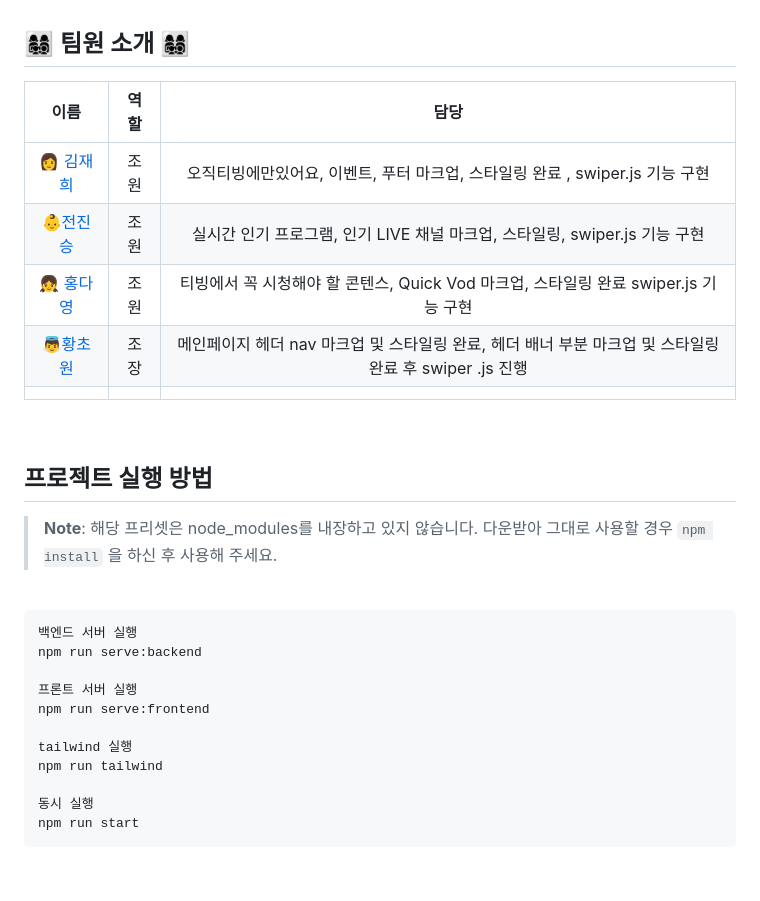
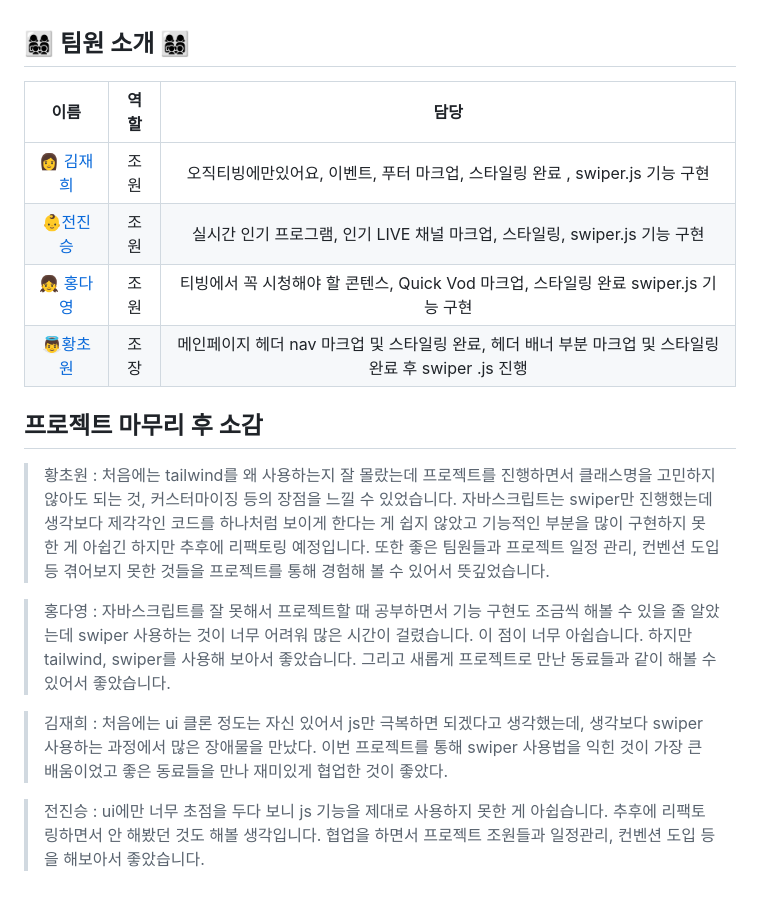
Before and after one commit to lion-icandoit/Icandoit-team13, a Markdown page: README.md, the part around the change. Rendered like a GitHub page.

Commit message:
Docs : 프로젝트 느낌점 추가

````diff
--- a/README.md
+++ b/README.md
@@ -66,38 +66,20 @@
 <br>
 
 ## 👩‍👩‍👧‍👦 팀원 소개 👩‍👩‍👧‍👦
-|                          이름                           | 역할 |                           담당                            |
+|                          이름                           |  역할  |                           담당                            |
 | :-----------------------------------------------------: | :--: | :-------------------------------------------------------: |
-|    👩 [김재희](https://github.com/jay0425)  | 조원 |    오직티빙에만있어요, 이벤트, 푸터 마크업, 스타일링 완료 , swiper.js 기능 구현              |
-|  👶[전진승](https://github.com/wlstmd1004v)   | 조원 |     실시간 인기 프로그램, 인기 LIVE 채널 마크업, 스타일링, swiper.js 기능 구현                                                   |
-| 👧 [홍다영](https://github.com/hongdayeong)   | 조원 |  티빙에서 꼭 시청해야 할 콘텐스, Quick Vod  마크업, 스타일링 완료  swiper.js 기능 구현                   |
-  👼[황초원](https://github.com/chowonn")            |조장 | 메인페이지 헤더 nav 마크업 및 스타일링 완료, 헤더 배너 부분 마크업 및 스타일링 완료 후 swiper .js 진행
-|      |                |
+|    👩 [김재희](https://github.com/jay0425)  |  조원  |    오직티빙에만있어요, 이벤트, 푸터 마크업, 스타일링 완료 , swiper.js 기능 구현              |
+|  👶[전진승](https://github.com/wlstmd1004v)   |  조원  |     실시간 인기 프로그램, 인기 LIVE 채널 마크업, 스타일링, swiper.js 기능 구현                                                   |
+| 👧 [홍다영](https://github.com/hongdayeong)   |  조원  |  티빙에서 꼭 시청해야 할 콘텐스, Quick Vod  마크업, 스타일링 완료  swiper.js 기능 구현                   |
+  👼[황초원](https://github.com/chowonn")            |  조장  | 메인페이지 헤더 nav 마크업 및 스타일링 완료, 헤더 배너 부분 마크업 및 스타일링 완료 후 swiper .js 진행
 
 
+## 프로젝트 마무리 후 소감
 
-<br>
+>황초원 : 처음에는 tailwind를 왜 사용하는지 잘 몰랐는데 프로젝트를 진행하면서 클래스명을 고민하지 않아도 되는 것, 커스터마이징 등의 장점을 느낄 수 있었습니다. 자바스크립트는 swiper만 진행했는데 생각보다 제각각인 코드를 하나처럼 보이게 한다는 게 쉽지 않았고 기능적인 부분을 많이 구현하지 못한 게 아쉽긴 하지만 추후에 리팩토링 예정입니다. 또한 좋은 팀원들과 프로젝트 일정 관리, 컨벤션 도입 등 겪어보지 못한 것들을 프로젝트를 통해 경험해 볼 수 있어서 뜻깊었습니다.
 
+>홍다영 : 자바스크립트를 잘 못해서 프로젝트할 때 공부하면서 기능 구현도 조금씩 해볼 수 있을 줄 알았는데 swiper 사용하는 것이 너무 어려워 많은 시간이 걸렸습니다. 이 점이 너무 아쉽습니다. 하지만 tailwind, swiper를 사용해 보아서 좋았습니다. 그리고 새롭게 프로젝트로 만난 동료들과 같이 해볼 수 있어서 좋았습니다.
 
-## 프로젝트 실행 방법
+>김재희 : 처음에는 ui 클론 정도는 자신 있어서 js만 극복하면 되겠다고 생각했는데, 생각보다 swiper 사용하는 과정에서 많은 장애물을 만났다. 이번 프로젝트를 통해 swiper 사용법을 익힌 것이 가장 큰 배움이었고 좋은 동료들을 만나 재미있게 협업한 것이 좋았다.
 
-> **Note**: 해당 프리셋은 node_modules를 내장하고 있지 않습니다. 다운받아 그대로 사용할 경우 `npm install` 을 하신 후 사용해 주세요.
-
-
-
-<br>
-
-
-```
-백엔드 서버 실행
-npm run serve:backend
-
-프론트 서버 실행
-npm run serve:frontend
-
-tailwind 실행
-npm run tailwind
-
-동시 실행
-npm run start
-```
+>전진승 : ui에만 너무 초점을 두다 보니 js 기능을 제대로 사용하지 못한 게 아쉽습니다. 추후에 리팩토링하면서 안 해봤던 것도 해볼 생각입니다. 협업을 하면서 프로젝트 조원들과 일정관리, 컨벤션 도입 등을 해보아서 좋았습니다.
````
